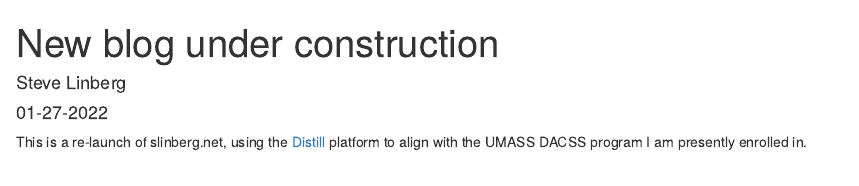
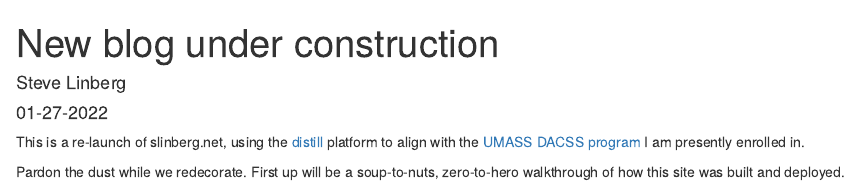
Before and after one commit to stevelinberg/distill-blog, an R Markdown document (_posts/welcome/welcome.Rmd): the page in a window 1100 px wide, from its top. Rendered offline with R 4.5, knitr and Pandoc, with nearby package versions; drawn as R Markdown's standard HTML page in place of the format the file asks for.

Commit message:
update welcome and rebuild

````diff
--- a/_posts/welcome/welcome.Rmd
+++ b/_posts/welcome/welcome.Rmd
@@ -21,4 +21,6 @@ knitr::opts_chunk$set(echo = FALSE)
 
 ```
 
-This is a re-launch of slinberg.net, using the [Distill](https://rstudio.github.io/distill) platform to align with the UMASS DACSS program I am presently enrolled in.
+This is a re-launch of slinberg.net, using the [distill](https://rstudio.github.io/distill) platform to align with the [UMASS DACSS program](https://www.umass.edu/sbs/data-analytics-and-computational-social-science-program/ms) I am presently enrolled in.
+
+Pardon the dust while we redecorate. First up will be a soup-to-nuts, zero-to-hero walkthrough of how this site was built and deployed.
````
Also changed, not shown: _posts/welcome/welcome.html, docs/posts/posts.json, 3 other files.
